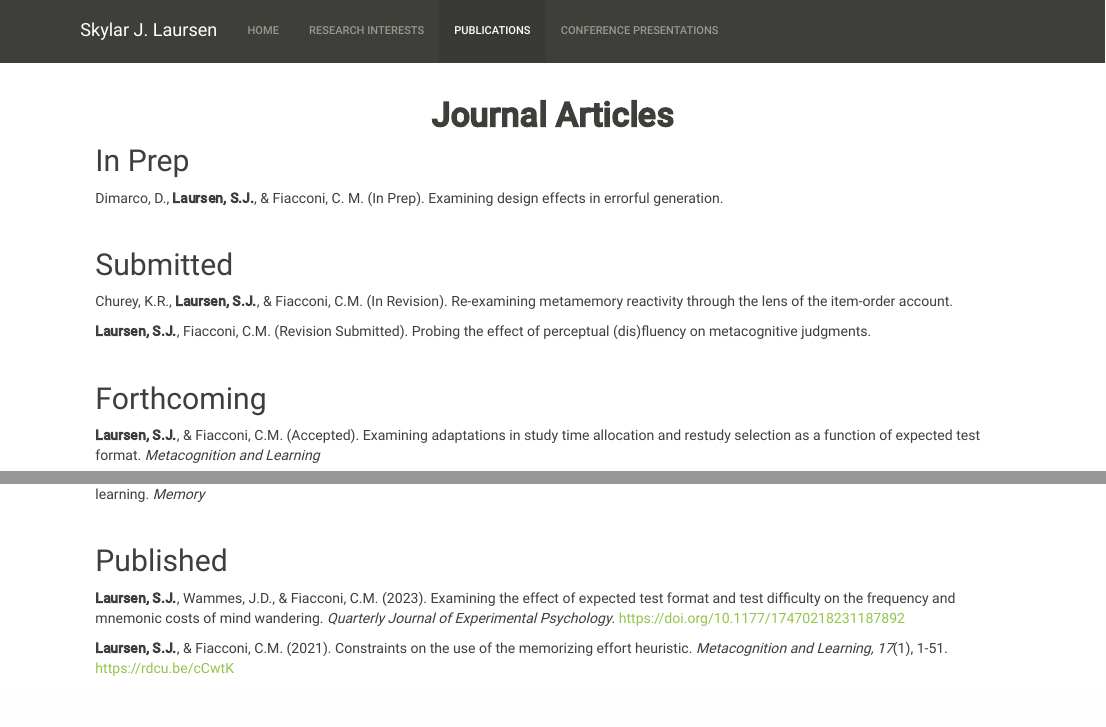
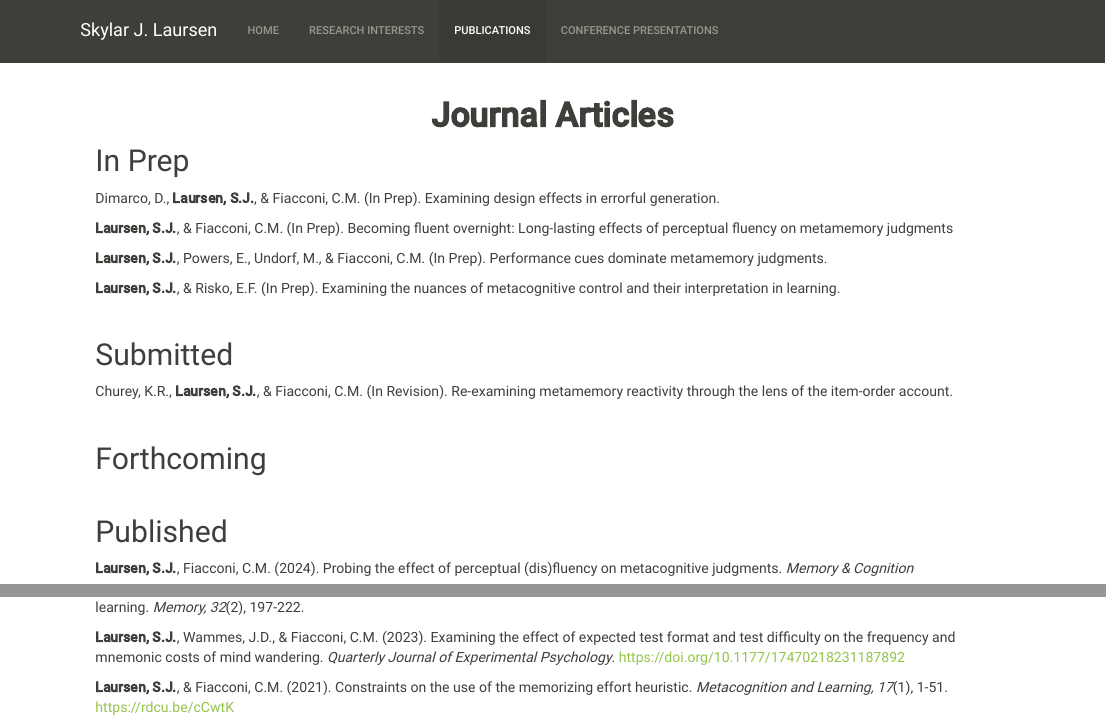
Before and after one commit to SkylarLaursen/SkylarLaursen.github.io, an R Markdown document (publications.Rmd): the page in a window 1100 px wide, from its top, and a second part further down, joined at a grey line. The pictures show the output file publications.html that the author committed with the source, opened offline; library style sheets and scripts come from the installed R packages.

Commit message:
Add files via upload

```diff
--- a/publications.Rmd
+++ b/publications.Rmd
@@ -12,7 +11,13 @@ knitr::opts_chunk$set(echo = TRUE)
 
 ## In Prep
 
-Dimarco, D., **Laursen, S.J.**, & Fiacconi, C. M. (In Prep). Examining design effects in errorful generation.
+Dimarco, D., **Laursen, S.J.**, & Fiacconi, C.M. (In Prep). Examining design effects in errorful generation.
+
+**Laursen, S.J.**, & Fiacconi, C.M. (In Prep). Becoming fluent overnight: Long-lasting effects of perceptual fluency on metamemory judgments
+
+**Laursen, S.J.**, Powers, E., Undorf, M., & Fiacconi, C.M. (In Prep). Performance cues dominate metamemory judgments.
+
+**Laursen, S.J.**, & Risko, E.F. (In Prep). Examining the nuances of metacognitive control and their interpretation in learning.
 
 &nbsp;
 
@@ -20,11 +25,6 @@ Dimarco, D., **Laursen, S.J.**, & Fiacconi, C. M. (In Prep). Examining design ef
 
 Churey, K.R., **Laursen, S.J.**, & Fiacconi, C.M. (In Revision). Re-examining metamemory reactivity through the lens of the item-order account.
 
-**Laursen, S.J.**, Fiacconi, C.M. (Revision Submitted). Probing the effect of perceptual (dis)fluency on metacognitive judgments.
-
-
 &nbsp;
 
 ## Forthcoming
-
-**Laursen, S.J.**, & Fiacconi, C.M. (Accepted). Examining adaptations in study time allocation and restudy selection as a function of expected test format. *Metacognition and Learning*
@@ -37,0 +37 @@ Churey, K.R., **Laursen, S.J.**, & Fiacconi, C.M. (In Revision). Re-examining me
+**Laursen, S.J.**, Fiacconi, C.M. (2024). Probing the effect of perceptual (dis)fluency on metacognitive judgments. *Memory & Cognition*
@@ -38,3 +41,4 @@ Churey, K.R., **Laursen, S.J.**, & Fiacconi, C.M. (In Revision). Re-examining me
+**Laursen, S.J.**, Farrell, B.C.T., & Fiacconi, C.M. (2024). On the cost and benefits of restudying: Exploring the list strength effect in self-guided learning. *Memory, 32*(2), 197-222.
 
 **Laursen, S.J.**, Wammes, J.D., & Fiacconi, C.M. (2023). Examining the effect of expected test format and test difficulty on the frequency and mnemonic costs of mind wandering. *Quarterly Journal of Experimental Psychology*. https://doi.org/10.1177/17470218231187892
 
```
Also changed, not shown: index.Rmd (+0 -1 lines), presentations.Rmd (+5 -2 lines), presentations.html, publications.html, publications.Rmd (7 more changed lines).
